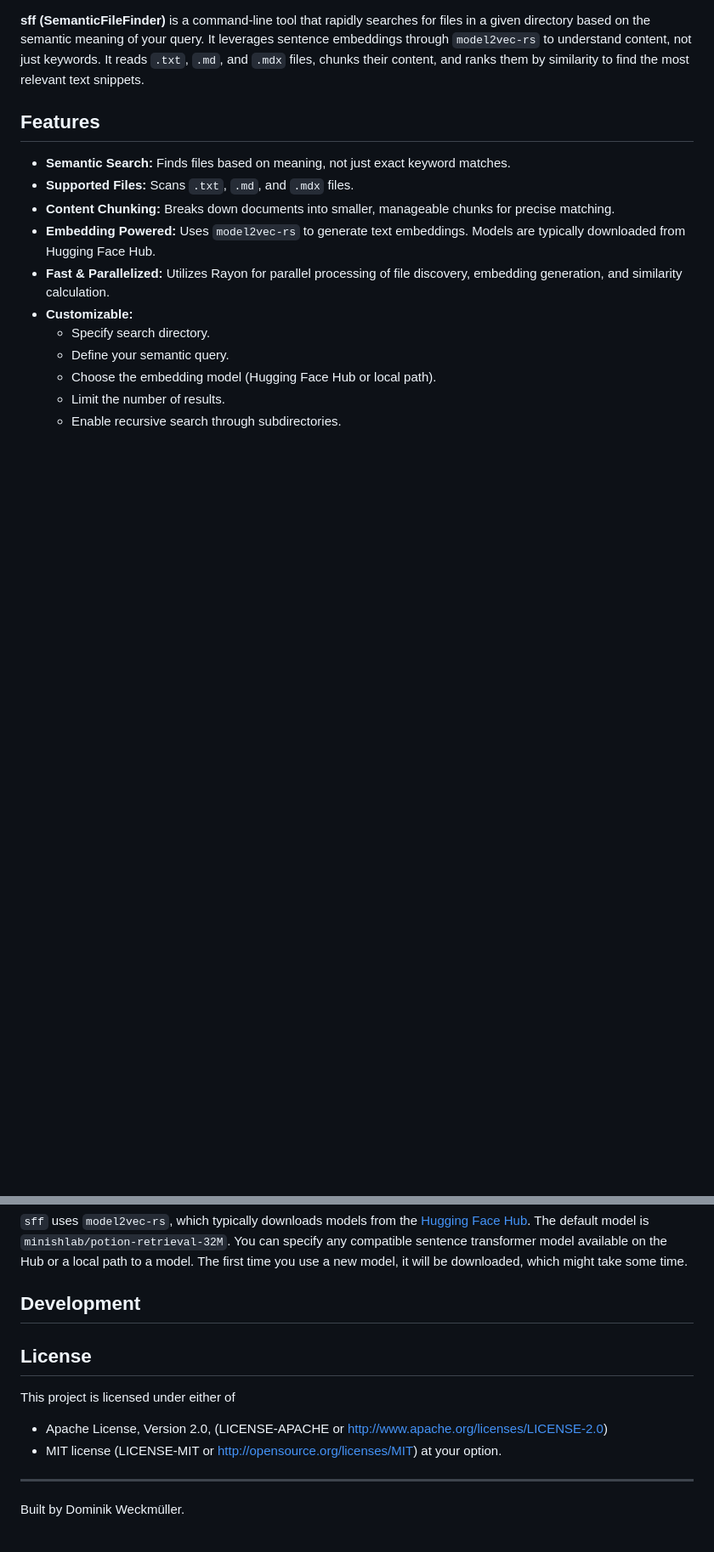
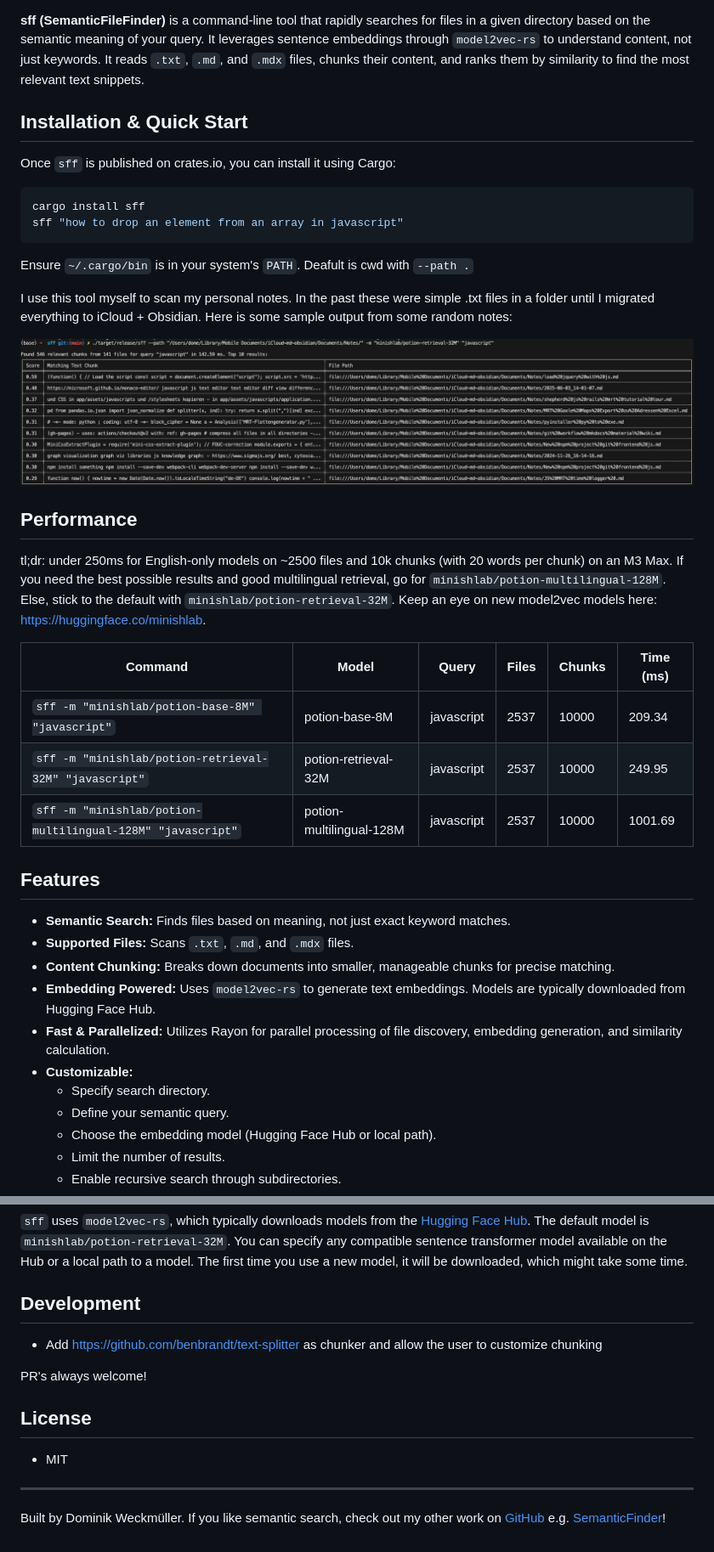
Before and after one commit to do-me/sff, a Markdown page: README.md, 2 parts joined by grey strips. Shown at 85% size. Drawn GitHub-style; pictures changed too: sample_output.png (added); blank space fills up the shorter version.

````diff
--- a/README.md
+++ b/README.md
@@ -7,5 +6,30 @@
 
 **sff (SemanticFileFinder)** is a command-line tool that rapidly searches for files in a given directory based on the semantic meaning of your query. It leverages sentence embeddings through `model2vec-rs` to understand content, not just keywords. It reads `.txt`, `.md`, and `.mdx` files, chunks their content, and ranks them by similarity to find the most relevant text snippets.
+
+## Installation & Quick Start
+
+Once `sff` is published on crates.io, you can install it using Cargo:
+
+```bash
+cargo install sff
+sff "how to drop an element from an array in javascript"
+```
+Ensure `~/.cargo/bin` is in your system's `PATH`. Deafult is cwd with `--path .`
+
+I use this tool myself to scan my personal notes. In the past these were simple .txt files in a folder until I migrated everything to iCloud + Obsidian. Here is some sample output from some random notes:
+
+![My notess](sample_output.png)
+
+## Performance
+
+tl;dr: under 250ms for English-only models on ~2500 files and 10k chunks (with 20 words per chunk) on an M3 Max. If you need the best possible results and good multilingual retrieval, go for `minishlab/potion-multilingual-128M`.
+Else, stick to the default with `minishlab/potion-retrieval-32M`. Keep an eye on new model2vec models here: https://huggingface.co/minishlab.
+
+| Command                                                                     | Model                    | Query      | Files | Chunks | Time (ms) |
+| --------------------------------------------------------------------------- | ------------------------ | ---------- | ----- | ------ | --------- |
+| `sff -m "minishlab/potion-base-8M" "javascript"`           | potion-base-8M           | javascript | 2537  | 10000  | 209.34    |
+| `sff -m "minishlab/potion-retrieval-32M" "javascript"`     | potion-retrieval-32M     | javascript | 2537  | 10000  | 249.95    |
+| `sff -m "minishlab/potion-multilingual-128M" "javascript"` | potion-multilingual-128M | javascript | 2537  | 10000  | 1001.69   |
 
 ## Features
 
@@ -103,14 +117,13 @@ Options:
 
 ## Development
 
-<!-- TODO: Add contribution guidelines or development setup if you plan for it -->
+- Add https://github.com/benbrandt/text-splitter as chunker and allow the user to customize chunking
+
+PR's always welcome!
 
 ## License
 
-This project is licensed under either of
-* Apache License, Version 2.0, (LICENSE-APACHE or http://www.apache.org/licenses/LICENSE-2.0)
-* MIT license (LICENSE-MIT or http://opensource.org/licenses/MIT)
-at your option.
+* MIT
 
 ---
-Built by Dominik Weckmüller.
+Built by Dominik Weckmüller. If you like semantic search, check out my other work on [GitHub](https://github.com/do-me) e.g. [SemanticFinder](https://github.com/do-me/SemanticFinder)!
````
Also changed, not shown: other parts of README.md (+3 -14 lines), 1 other file.
